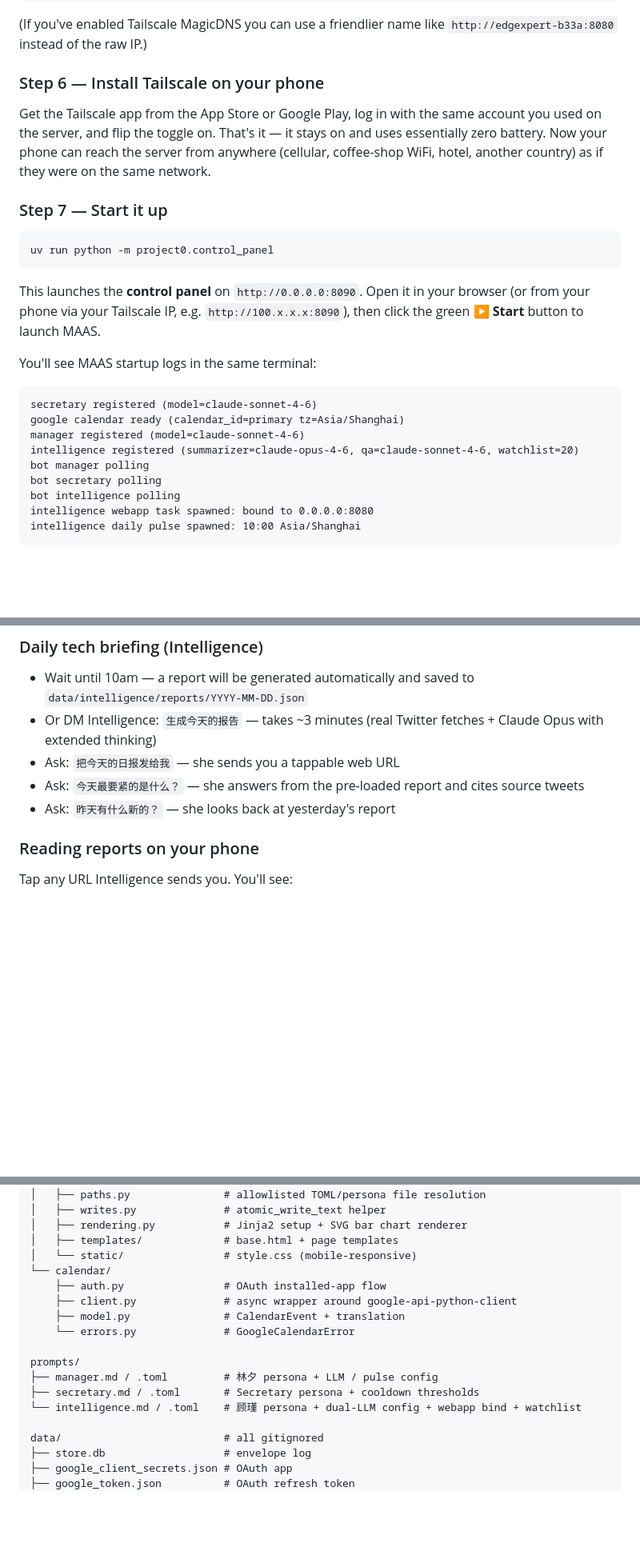
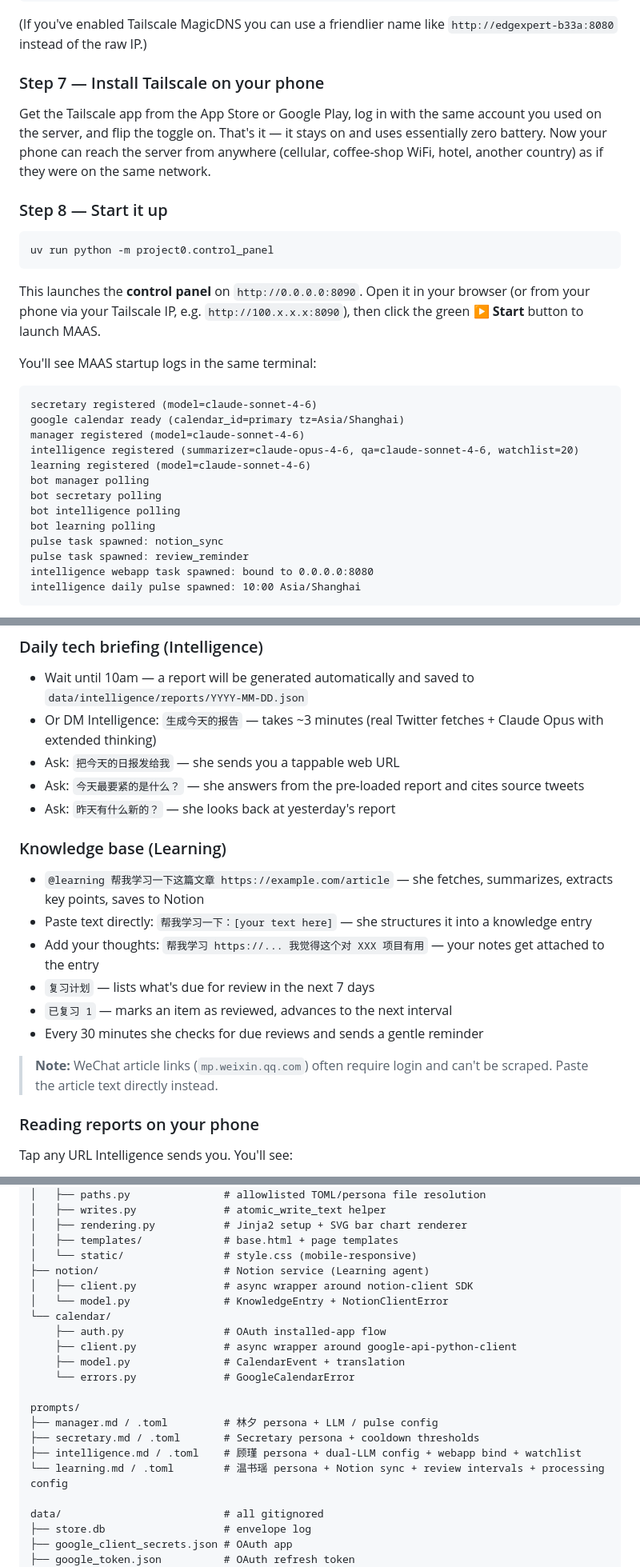
Before and after one commit to blacktheon/Multi-agents-Assistant-System-MAAS-, a Markdown page: README.md, 3 parts joined by grey strips. Shown at 80% size. Rendered like a GitHub page; blank space fills up the shorter version.

````diff
--- a/README.md
+++ b/README.md
@@ -137,11 +169,11 @@ public_base_url = "http://100.115.87.21:8080"
 
 (If you've enabled Tailscale MagicDNS you can use a friendlier name like `http://edgexpert-b33a:8080` instead of the raw IP.)
 
-### Step 6 — Install Tailscale on your phone
+### Step 7 — Install Tailscale on your phone
 
 Get the Tailscale app from the App Store or Google Play, log in with the same account you used on the server, and flip the toggle on. That's it — it stays on and uses essentially zero battery. Now your phone can reach the server from anywhere (cellular, coffee-shop WiFi, hotel, another country) as if they were on the same network.
 
-### Step 7 — Start it up
+### Step 8 — Start it up
 
 ```bash
 uv run python -m project0.control_panel
@@ -156,9 +188,13 @@ secretary registered (model=claude-sonnet-4-6)
 google calendar ready (calendar_id=primary tz=Asia/Shanghai)
 manager registered (model=claude-sonnet-4-6)
 intelligence registered (summarizer=claude-opus-4-6, qa=claude-sonnet-4-6, watchlist=20)
+learning registered (model=claude-sonnet-4-6)
 bot manager polling
 bot secretary polling
 bot intelligence polling
+bot learning polling
+pulse task spawned: notion_sync
+pulse task spawned: review_reminder
 intelligence webapp task spawned: bound to 0.0.0.0:8080
 intelligence daily pulse spawned: 10:00 Asia/Shanghai
 ```
@@ -197,6 +233,17 @@ Create a calendar event for ~30 minutes from now. At the next pulse tick, Secret
 - Ask: `把今天的日报发给我` — she sends you a tappable web URL
 - Ask: `今天最要紧的是什么？` — she answers from the pre-loaded report and cites source tweets
 - Ask: `昨天有什么新的？` — she looks back at yesterday's report
+
+### Knowledge base (Learning)
+
+- `@learning 帮我学习一下这篇文章 https://example.com/article` — she fetches, summarizes, extracts key points, saves to Notion
+- Paste text directly: `帮我学习一下：[your text here]` — she structures it into a knowledge entry
+- Add your thoughts: `帮我学习 https://... 我觉得这个对 XXX 项目有用` — your notes get attached to the entry
+- `复习计划` — lists what's due for review in the next 7 days
+- `已复习 1` — marks an item as reviewed, advances to the next interval
+- Every 30 minutes she checks for due reviews and sends a gentle reminder
+
+> **Note:** WeChat article links (`mp.weixin.qq.com`) often require login and can't be scraped. Paste the article text directly instead.
 
 ### Reading reports on your phone
 
@@ -453,6 +510,9 @@ src/project0/
 │   ├── rendering.py           # Jinja2 setup + SVG bar chart renderer
 │   ├── templates/             # base.html + page templates
 │   └── static/                # style.css (mobile-responsive)
+├── notion/                    # Notion service (Learning agent)
+│   ├── client.py              # async wrapper around notion-client SDK
+│   └── model.py               # KnowledgeEntry + NotionClientError
 └── calendar/
     ├── auth.py                # OAuth installed-app flow
     ├── client.py              # async wrapper around google-api-python-client
@@ -462,7 +522,8 @@ src/project0/
 prompts/
 ├── manager.md / .toml         # 林夕 persona + LLM / pulse config
 ├── secretary.md / .toml       # Secretary persona + cooldown thresholds
-└── intelligence.md / .toml    # 顾瑾 persona + dual-LLM config + webapp bind + watchlist
+├── intelligence.md / .toml    # 顾瑾 persona + dual-LLM config + webapp bind + watchlist
+└── learning.md / .toml        # 温书瑶 persona + Notion sync + review intervals + processing config
 
 data/                          # all gitignored
 ├── store.db                   # envelope log
````
Also changed, not shown: other parts of README.md (+58 -14 lines).
